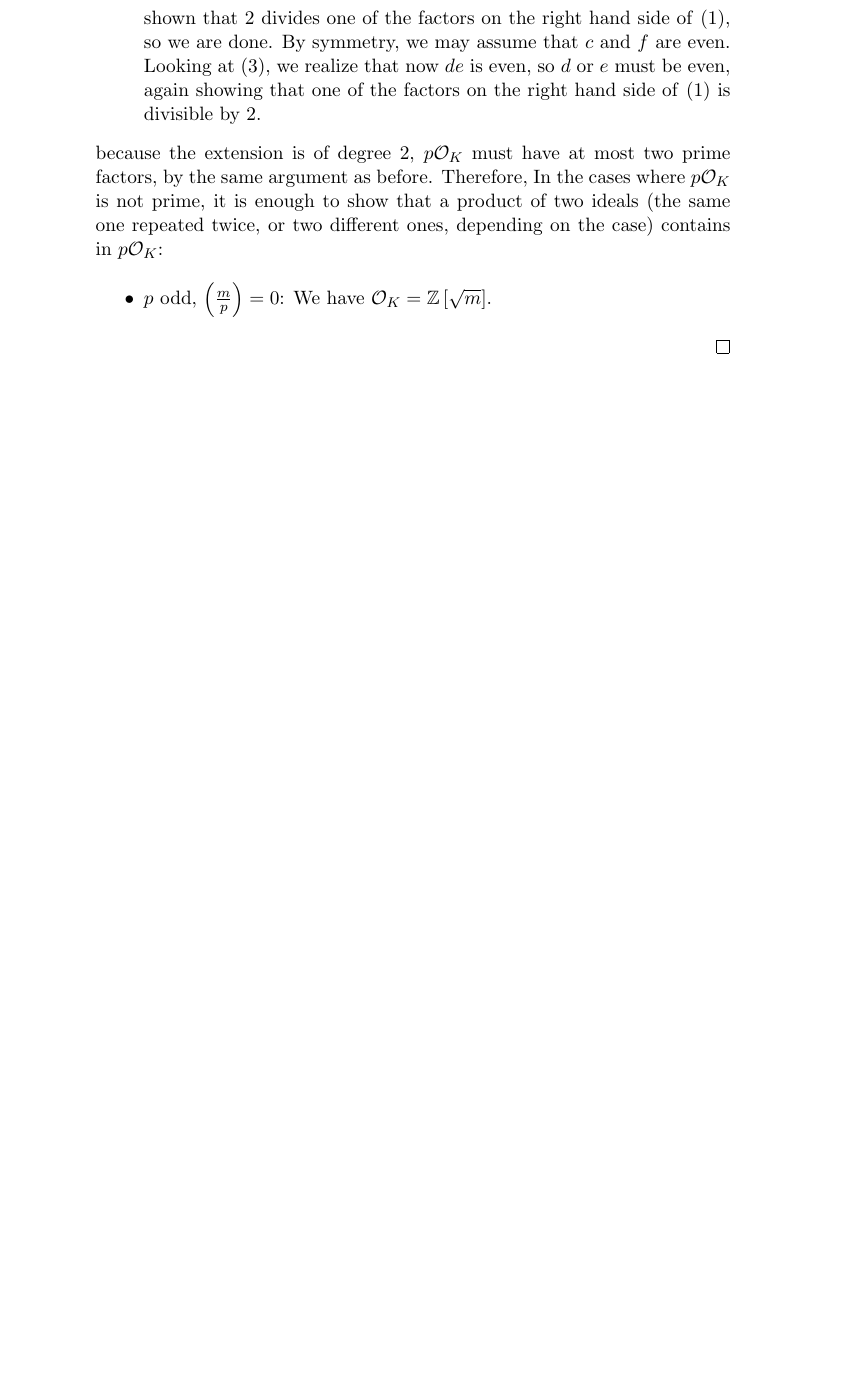
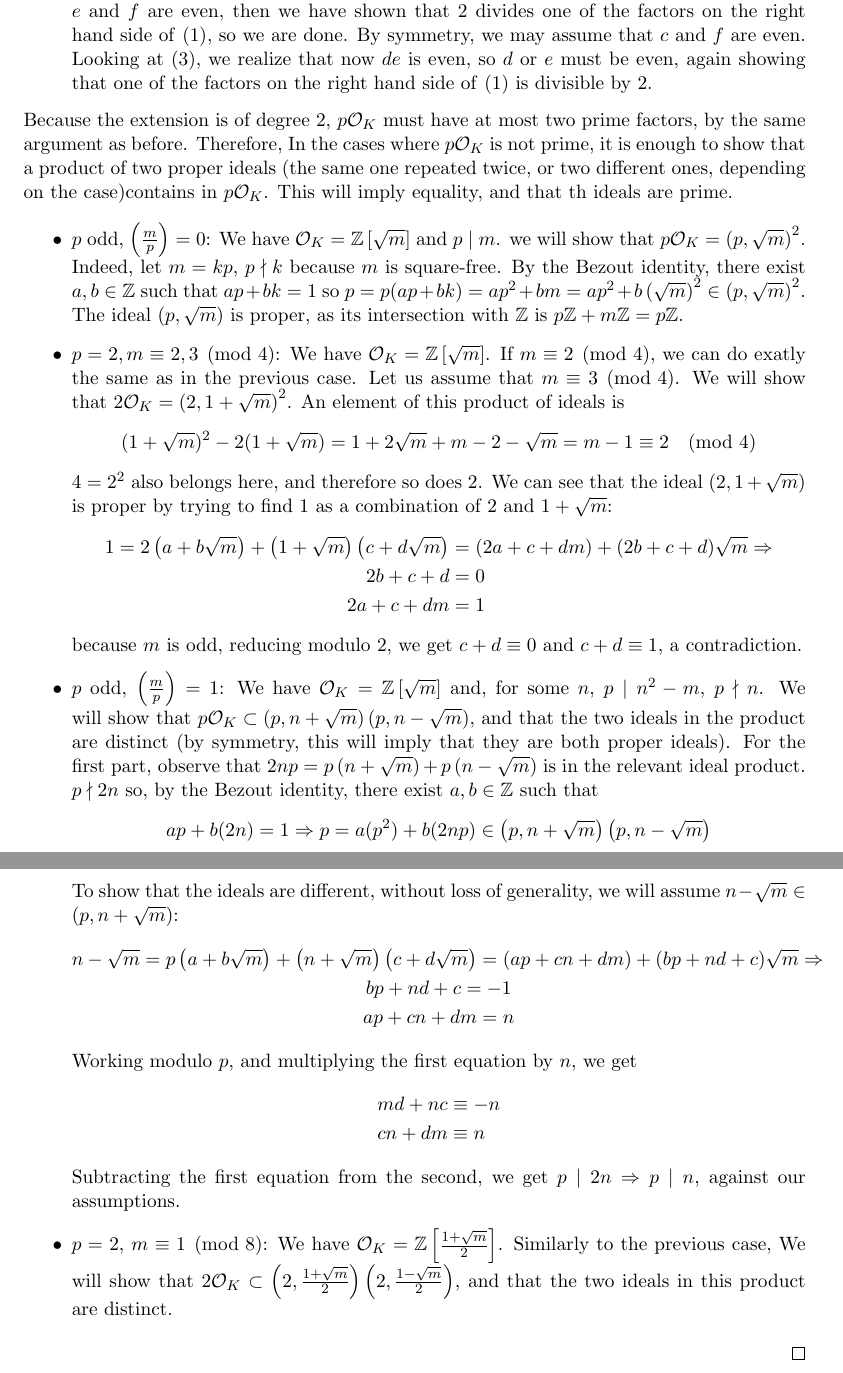
Before and after one commit to ferranEspuna/number_theory, a LaTeX document (prime_splitting.tex): part of page 4 of 4 before the commit and two parts of pages 3 and 4 of 4 after it, the two joined at a grey line, cut so that both start at the same text, the shorter picture padded with empty space. Compiled offline with pdfLaTeX.

Commit message:
cases 3-5

```diff
--- a/prime_splitting.tex
+++ b/prime_splitting.tex
@@ -3,6 +3,7 @@
 
 % Preamble
 \documentclass[11pt]{article}
+\usepackage[margin=3cm]{geometry}
 
 % Packages
 \usepackage{amsmath}
@@ -178,14 +179,66 @@
                 Looking at~\eqref{eqn:third}, we realize that now $de$ is even, so $d$ or $e$ must be even,
                 again showing that one of the factors on the right hand side of~\eqref{eqn:first} is divisible by $2$.
             \end{itemize}
-            because the extension is of degree $2$, $p\mathcal{O}_K$ must have at most two prime factors, by the same argument as before.
-            Therefore, In the cases where $p\mathcal{O}_K$ is not prime, it is enough to show that a product of two ideals
-            (the same one repeated twice, or two different ones, depending on the case)
-            contains in $p\mathcal{O}_K$:
+            Because the extension is of degree $2$, $p\mathcal{O}_K$ must have at most two prime factors, by the same argument as before.
+            Therefore, In the cases where $p\mathcal{O}_K$ is not prime, it is enough to show that a product of two proper ideals
+            (the same one repeated twice, or two different ones, depending on the case)contains in $p\mathcal{O}_K$.
+            This will imply equality, and that th ideals are prime.
+
 
             \begin{itemize}
-                \item $p$ odd, $\left( \frac{m}{p} \right) = 0$: We have $\mathcal{O}_K = \mathbb{Z}\left[\sqrt {m}\right]$.
+                \item $p$ odd, $\left( \frac{m}{p} \right) = 0$: We have $\mathcal{O}_K = \mathbb{Z}\left[\sqrt {m}\right]$ and $p \mid m$.
+                we will show that $p\mathcal{O}_K = \left(p, \sqrt {m}\right)^2$.
+                Indeed, let $m = kp$, $p \nmid k$ because $m$ is square-free.
+                By the Bezout identity, there exist $a, b \in \mathbb{Z}$ such that $ap + bk = 1$ so
+                $p = p(ap+bk) = ap^2 + bm = ap^2 + b\left(\sqrt {m}\right)^2 \in \left(p, \sqrt {m}\right)^2$.
+                The ideal $\left(p, \sqrt {m}\right)$ is proper,
+                as its intersection with $\mathbb{Z}$ is $p\mathbb{Z} + m\mathbb{Z} = p\mathbb{Z}$.
+
+                \item $p=2, m \equiv 2, 3 \pmod 4$:
+                We have $\mathcal{O}_K = \mathbb{Z}\left[\sqrt {m}\right]$.
+                If $m \equiv 2 \pmod 4$, we can do exatly the same as in the previous case.
+                Let us assume that $m \equiv 3 \pmod 4$.
+                We will show that $2\mathcal{O}_K = \left(2, 1 + \sqrt {m}\right)^2$.
+                An element of this product of ideals is
+                \begin{align}
+                (1 + \sqrt {m})^2 - 2 (1+\sqrt {m}) = 1 + 2 \sqrt {m} + m - 2 - \sqrt {m} = m - 1 \equiv 2 \pmod 4 \nonumber
+                \end{align}
+                $4 = 2^2$ also belongs here, and therefore so does $2$.
+                We can see that the ideal $(2, 1 + \sqrt {m})$ is proper by trying to find $1$ as a combination of $2$ and $1 + \sqrt {m}$:
+                \begin{align*}
+                    1 = 2\left(a + b\sqrt {m}\right) + \left(1 + \sqrt {m}\right) \left(c+d\sqrt {m}\right) &= (2a + c + dm) + (2b + c + d) \sqrt {m} \Rightarrow \\
+                    2b+c+d&=0 \\
+                    2a+c+dm&=1
+                \end{align*}
+                because $m$ is odd, reducing modulo $2$, we get $c+d \equiv 0$ and $c+d \equiv 1$, a contradiction.
+                \item $p$ odd, $\left( \frac{m}{p} \right) = 1$:
+                We have $\mathcal{O}_K = \mathbb{Z}\left[\sqrt {m}\right]$ and, for some $n$, $p \mid n^2 - m$, $p \nmid n$.
+                We will show that $p\mathcal{O}_K \subset \left(p, n + \sqrt {m}\right)\left(p, n - \sqrt {m}\right)$,
+                and that the two ideals in the product are distinct (by symmetry, this will imply that they are both proper ideals).
+                For the first part, observe that $2np = p\left(n+\sqrt {m}\right) + p\left(n-\sqrt {m}\right)$
+                is in the relevant ideal product. $p\nmid 2n$ so, by the Bezout identity, there exist $a, b \in \mathbb{Z}$ such that
+                \[
+                    ap + b(2n) = 1 \Rightarrow p = a(p^2) + b(2np) \in \left(p, n + \sqrt {m}\right)\left(p, n - \sqrt {m}\right)
+                \]
+                To show that the ideals are different, without loss of generality, we will assume $n-\sqrt {m} \in \left(p, n+\sqrt {m}\right)$:
+                \begin{gather*}
+                    n-\sqrt {m} = p\left(a+b\sqrt {m}\right) + \left(n+\sqrt {m}\right)\left(c+d\sqrt {m}\right) = (ap+cn+dm) + (bp+nd+c)\sqrt {m} \Rightarrow \\
+                    bp+nd+c = -1 \\
+                    ap+cn+dm = n
+                \end{gather*}
+                Working modulo $p$, and multiplying the first equation by $n$, we get
+                \begin{align*}
+                    md + nc &\equiv -n\\
+                    cn + dm &\equiv n
+                \end{align*}
+                Subtracting the first equation from the second, we get $p \mid 2n \Rightarrow p \mid n$, against our assumptions.
+                \item $p=2$, $m \equiv 1 \pmod 8$: We have $\mathcal{O}_K = \mathbb{Z}\left[\frac{1+\sqrt {m}}{2}\right]$.
+                Similarly to the previous case,
+                We will show that
+                $2\mathcal{O}_K \subset \left(2, \frac{1 + \sqrt {m}}{2}\right)\left(2, \frac{1 - \sqrt {m}}{2}\right)$,
+                and that the two ideals in this product are distinct.
             \end{itemize}
+
 
         \end{proof}
     \end{prop}
```
